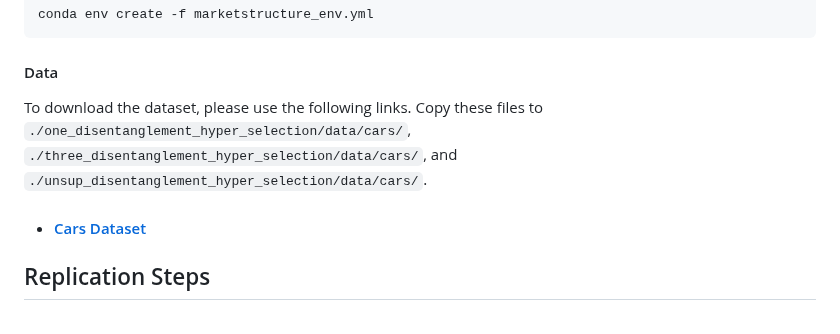
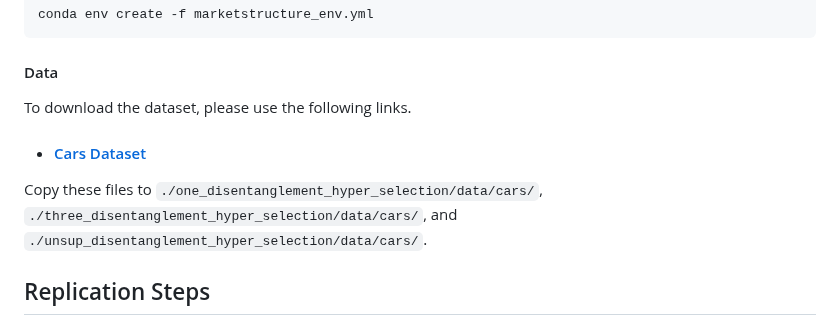
Before and after one commit to sisodia-a/tbd_marketstructure, a Markdown page: README.md, the part around the change. Rendered like a GitHub page.

```diff
--- a/README.md
+++ b/README.md
@@ -28,9 +28,11 @@ This codebase was built using the Pytorch neural net framework.  However, it als
     conda env create -f marketstructure_env.yml
 
 #### Data
-To download the dataset, please use the following links. Copy these files to `./one_disentanglement_hyper_selection/data/cars/`, `./three_disentanglement_hyper_selection/data/cars/`, and `./unsup_disentanglement_hyper_selection/data/cars/`.
+To download the dataset, please use the following links.
 
 * #### [Cars Dataset](https://www.dropbox.com/scl/fi/jp96sri86wux7rca4koys/cars_original.npz?rlkey=citqff0cgh4lh4q1zrt9cegre&dl=0)
+
+Copy these files to `./one_disentanglement_hyper_selection/data/cars/`, `./three_disentanglement_hyper_selection/data/cars/`, and `./unsup_disentanglement_hyper_selection/data/cars/`.
 
 ## Replication Steps
 
```
